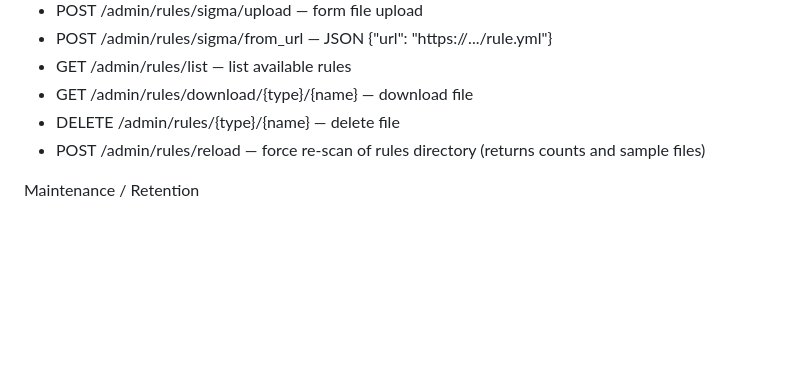
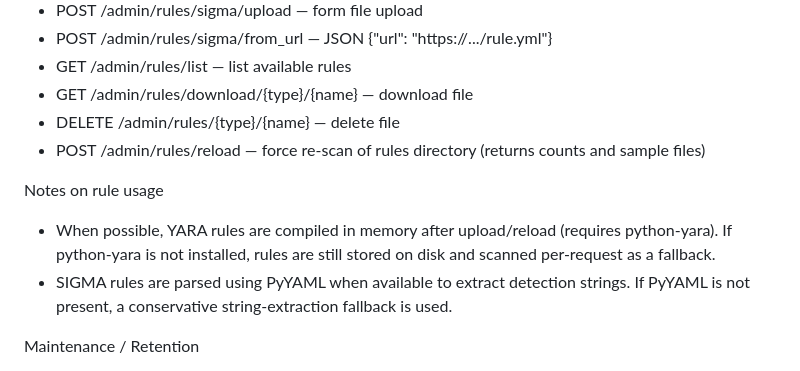
Before and after one commit to cr3pt/mac_tools, a Markdown page: README.md, the part around the change. Rendered like a GitHub page; blank space fills up the shorter version.

Commit message:
Docs: note YARA compilation and SIGMA parsing integration
Co-authored-by: Copilot <223556219+Copilot@users.noreply.github.com>

```diff
--- a/README.md
+++ b/README.md
@@ -429,6 +429,11 @@ Available admin endpoints (require ADMIN credentials set in .env):
 - DELETE /admin/rules/{type}/{name} — delete file
 - POST /admin/rules/reload — force re-scan of rules directory (returns counts and sample files)
 
+Notes on rule usage
+
+- When possible, YARA rules are compiled in memory after upload/reload (requires python-yara). If python-yara is not installed, rules are still stored on disk and scanned per-request as a fallback.
+- SIGMA rules are parsed using PyYAML when available to extract detection strings. If PyYAML is not present, a conservative string-extraction fallback is used.
+
 Maintenance / Retention
 
 - POST /admin/settings/retention — set LOG_RETENTION_DAYS and AUDIT_RETENTION_DAYS (persisted to .env)
```
Also changed, not shown: CHANGELOG.md (+2 -0 lines).
